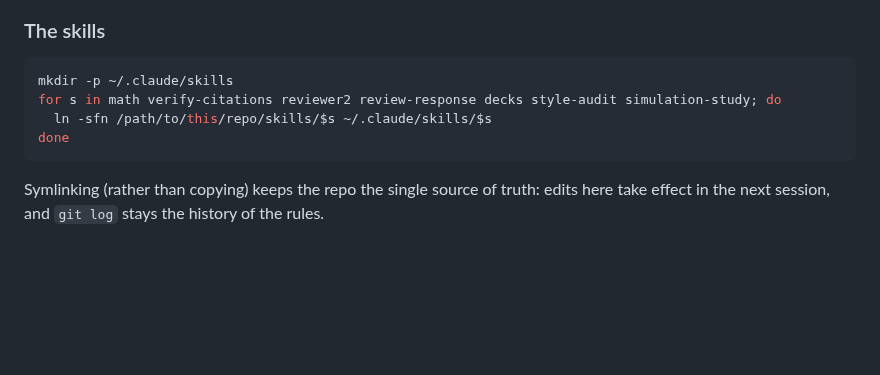
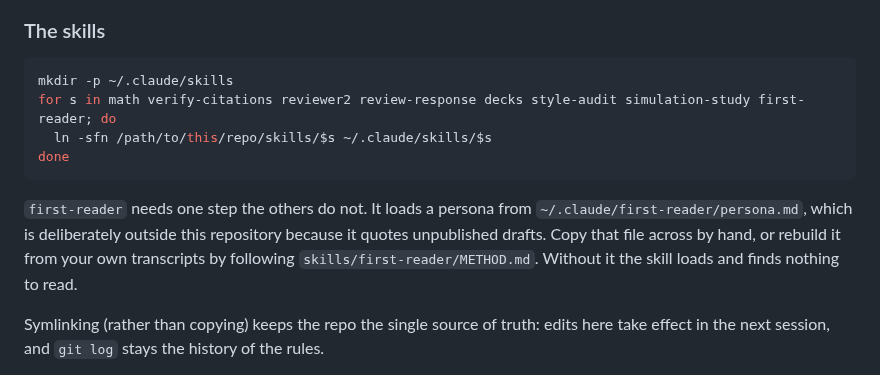
Before and after one commit to bowers-illinois-edu/ai_workflow, a Markdown page: README.md, the part around the change. Rendered like a GitHub page; blank space fills up the shorter version.

````diff
--- a/README.md
+++ b/README.md
@@ -119,10 +119,17 @@ to notice rather than easier.
 
 ```bash
 mkdir -p ~/.claude/skills
-for s in math verify-citations reviewer2 review-response decks style-audit simulation-study; do
+for s in math verify-citations reviewer2 review-response decks style-audit simulation-study first-reader; do
   ln -sfn /path/to/this/repo/skills/$s ~/.claude/skills/$s
 done
 ```
+
+`first-reader` needs one step the others do not. It loads a persona from
+`~/.claude/first-reader/persona.md`, which is deliberately outside this
+repository because it quotes unpublished drafts. Copy that file across by
+hand, or rebuild it from your own transcripts by following
+`skills/first-reader/METHOD.md`. Without it the skill loads and finds nothing
+to read.
 
 Symlinking (rather than copying) keeps the repo the single source of truth: edits here take effect in the next session, and `git log` stays the history of the rules.
 
````
Also changed, not shown: CLAUDE.md (+1 -1 lines), skills/style-audit/SKILL.md (+10 -0 lines).
